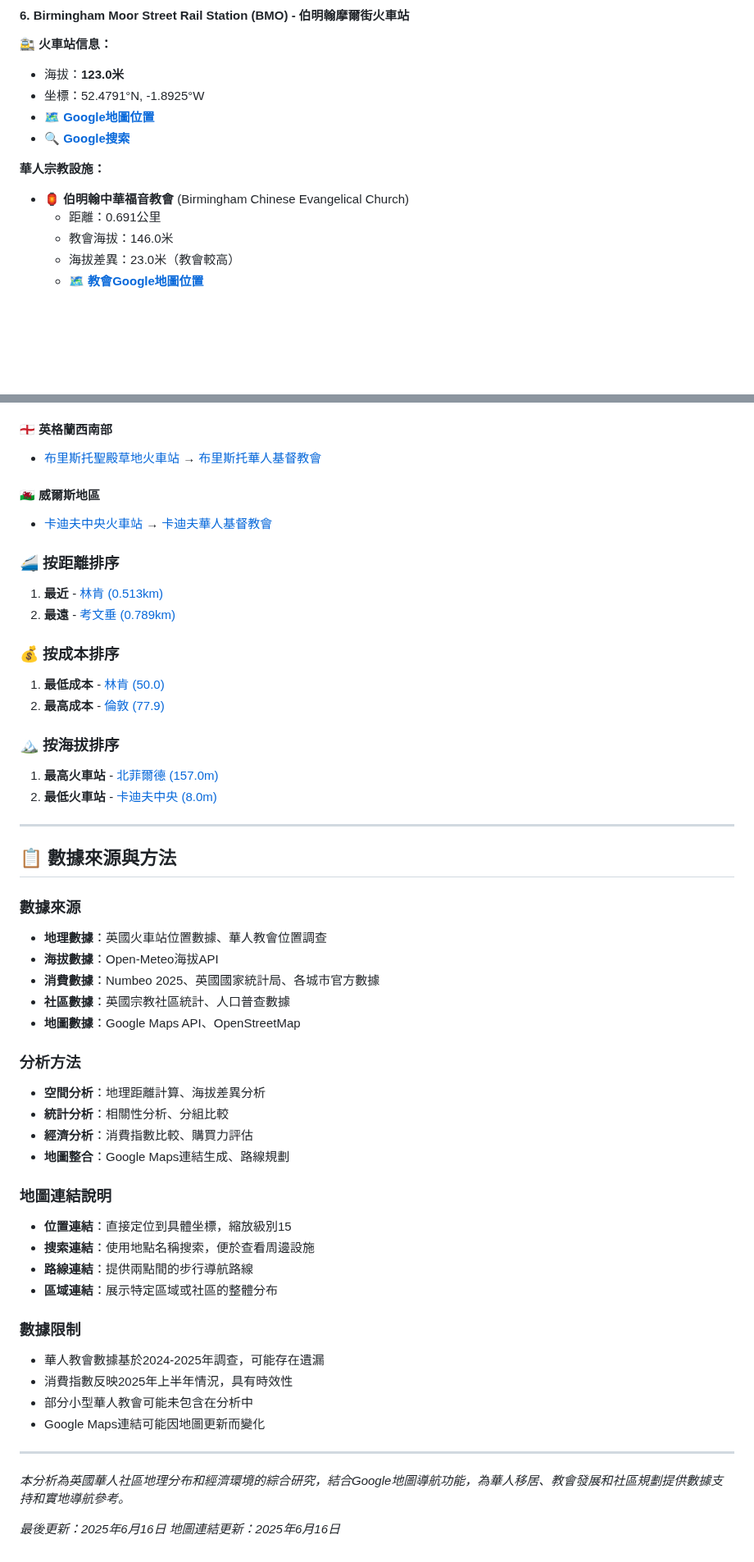
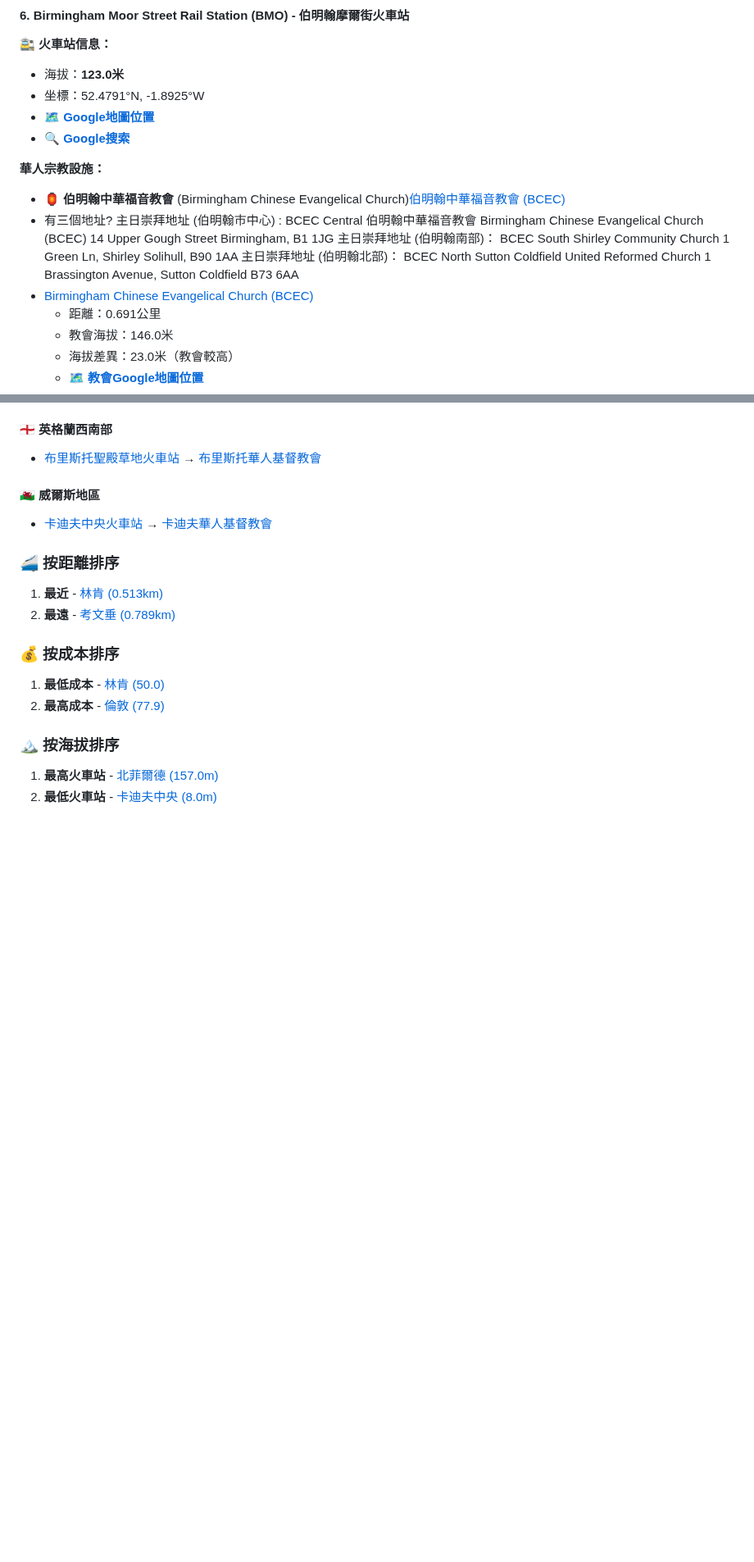
Before and after one commit to toniantong/SelfNotes.github.io, a Markdown page: advenitio-master/public/Analysis_of_the_Relationship_Between_British_Train_Stations_and_Chinese_Churches.md, 2 parts joined by grey strips. Shown at 82% size. GitHub-like rendering; blank space fills up the shorter version.

```diff
--- a/advenitio-master/public/Analysis_of_the_Relationship_Between_British_Train_Stations_and_Chinese_Churches.md
+++ b/advenitio-master/public/Analysis_of_the_Relationship_Between_British_Train_Stations_and_Chinese_Churches.md
@@ -171,7 +159,25 @@
 - 🔍 **[Google搜索](https://www.google.com/maps/search/Birmingham+Moor+Street+Rail+Station,+Birmingham,+UK)**
 
 **華人宗教設施：**
-- 🏮 **伯明翰中華福音教會** (Birmingham Chinese Evangelical Church)
+- 🏮 **伯明翰中華福音教會** (Birmingham Chinese Evangelical Church)[伯明翰中華福音教會 (BCEC)](https://thebcec.org.uk/zh-hant/)
+- 有三個地址?
+主日崇拜地址 (伯明翰市中心) :
+BCEC Central
+伯明翰中華福音教會
+Birmingham Chinese Evangelical Church (BCEC)
+14 Upper Gough Street
+Birmingham, B1 1JG
+主日崇拜地址 (伯明翰南部)：
+BCEC South
+Shirley Community Church
+1 Green Ln, Shirley
+Solihull, B90 1AA
+主日崇拜地址 (伯明翰北部)：
+BCEC North
+Sutton Coldfield United Reformed Church
+1 Brassington Avenue, Sutton Coldfield
+B73 6AA
+- [Birmingham Chinese Evangelical Church (BCEC)](https://maps.app.goo.gl/Hk2gNuEzo1HTSUND9)
   - 距離：0.691公里
   - 教會海拔：146.0米
   - 海拔差異：23.0米（教會較高）
@@ -895,39 +907,3 @@
 ### 🏔️ 按海拔排序
 1. **最高火車站** - [北菲爾德 (157.0m)](https://www.google.com/maps?q=52.408205022,-1.9658445265&t=m&z=15)
 2. **最低火車站** - [卡迪夫中央 (8.0m)](https://www.google.com/maps?q=51.4760,-3.1793&t=m&z=15)
-
----
-
-## 📋 數據來源與方法
-
-### 數據來源
-- **地理數據**：英國火車站位置數據、華人教會位置調查
-- **海拔數據**：Open-Meteo海拔API
-- **消費數據**：Numbeo 2025、英國國家統計局、各城市官方數據
-- **社區數據**：英國宗教社區統計、人口普查數據
-- **地圖數據**：Google Maps API、OpenStreetMap
-
-### 分析方法
-- **空間分析**：地理距離計算、海拔差異分析
-- **統計分析**：相關性分析、分組比較
-- **經濟分析**：消費指數比較、購買力評估
-- **地圖整合**：Google Maps連結生成、路線規劃
-
-### 地圖連結說明
-- **位置連結**：直接定位到具體坐標，縮放級別15
-- **搜索連結**：使用地點名稱搜索，便於查看周邊設施
-- **路線連結**：提供兩點間的步行導航路線
-- **區域連結**：展示特定區域或社區的整體分布
-
-### 數據限制
-- 華人教會數據基於2024-2025年調查，可能存在遺漏
-- 消費指數反映2025年上半年情況，具有時效性
-- 部分小型華人教會可能未包含在分析中
-- Google Maps連結可能因地圖更新而變化
-
----
-
-*本分析為英國華人社區地理分布和經濟環境的綜合研究，結合Google地圖導航功能，為華人移居、教會發展和社區規劃提供數據支持和實地導航參考。*
-
-*最後更新：2025年6月16日*
-*地圖連結更新：2025年6月16日*
```
Also changed, not shown: other parts of advenitio-master/public/Analysis_of_the_Relationship_Between_British_Train_Stations_and_Chinese_Churches.md (+13 -19 lines).
